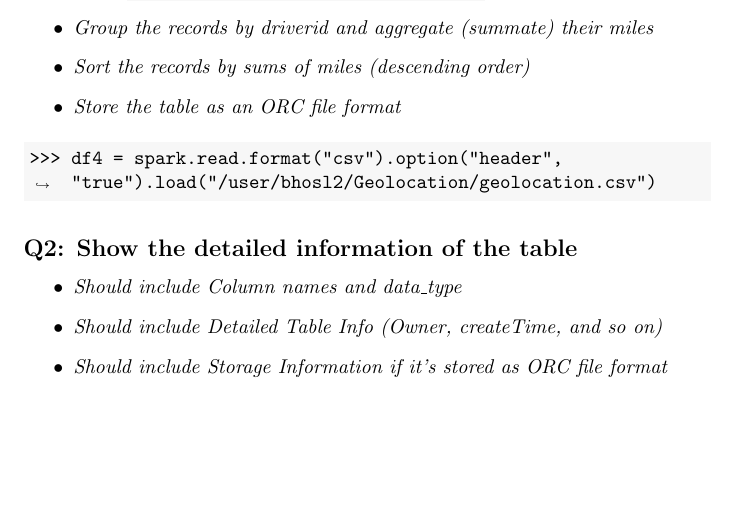
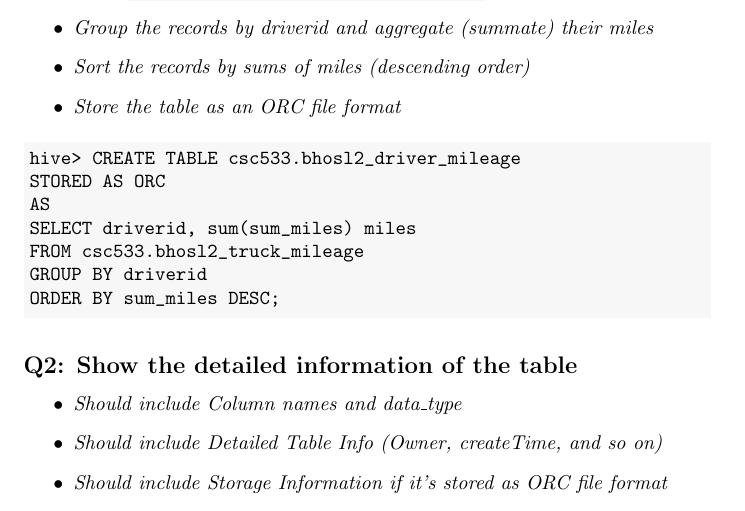
Before and after one commit to bhosley/Schoolwork, a LaTeX document (2021-Spr Data Mining/Ex2-1/Hosley_Ex2-1.tex): part of the page before the commit and part of page 1 of 2 after it, cut so that both start at the same text, the shorter picture padded with empty space. Compiled offline with pdfLaTeX.

Commit message:
Update Hosley_Ex2-1.tex

```diff
--- a/2021-Spr Data Mining/Ex2-1/Hosley_Ex2-1.tex
+++ b/2021-Spr Data Mining/Ex2-1/Hosley_Ex2-1.tex
@@ -34,7 +34,13 @@
 
 %\includegraphics[width=\linewidth]{image1}
 \begin{minted}[breaklines,bgcolor=light-gray]{shell-session}
->>> df4 = spark.read.format("csv").option("header", "true").load("/user/bhosl2/Geolocation/geolocation.csv")
+hive> CREATE TABLE csc533.bhosl2_driver_mileage
+STORED AS ORC
+AS
+SELECT driverid, sum(sum_miles) miles
+FROM csc533.bhosl2_truck_mileage
+GROUP BY driverid
+ORDER BY sum_miles DESC;
 \end{minted}
 
 \subsection*{Q2: Show the detailed information of the table}
```
Also changed, not shown: 2021-Spr Data Mining/Ex2-1/Hosley_Ex2-1.tex (2 more changed lines).
